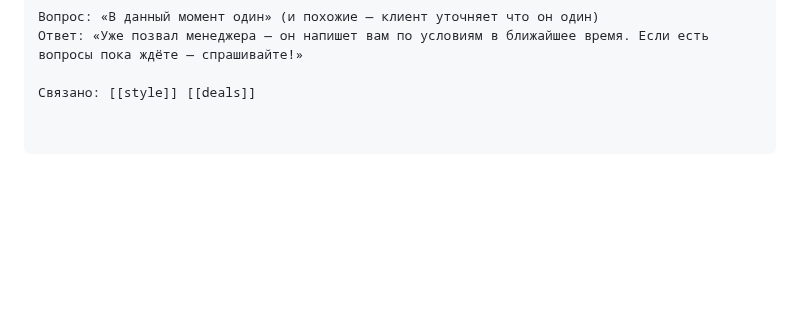
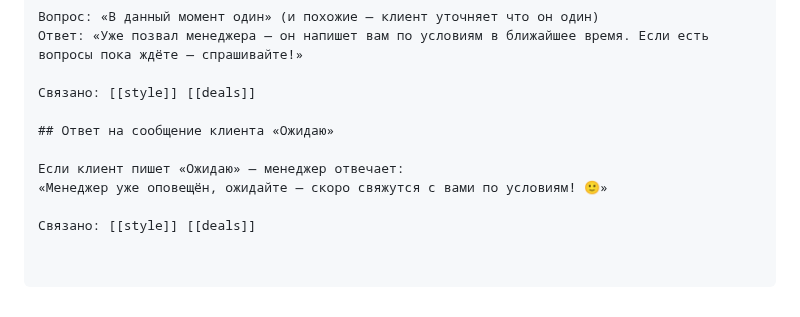
Before and after one commit to simba-stack/workchat-bot, a Markdown page: knowledge/faq.md, the part around the change. Rendered like a GitHub page; blank space fills up the shorter version.

Commit message:
ai-knowledge: шаблон ответа на сообщение клиента «Ожидаю»

```diff
--- a/knowledge/faq.md
+++ b/knowledge/faq.md
@@ -1502,3 +1502,10 @@ A: ...
 Ответ: «Уже позвал менеджера — он напишет вам по условиям в ближайшее время. Если есть вопросы пока ждёте — спрашивайте!»
 
 Связано: [[style]] [[deals]]
+
+## Ответ на сообщение клиента «Ожидаю»
+
+Если клиент пишет «Ожидаю» — менеджер отвечает:
+«Менеджер уже оповещён, ожидайте — скоро свяжутся с вами по условиям! 🙂»
+
+Связано: [[style]] [[deals]]
```
